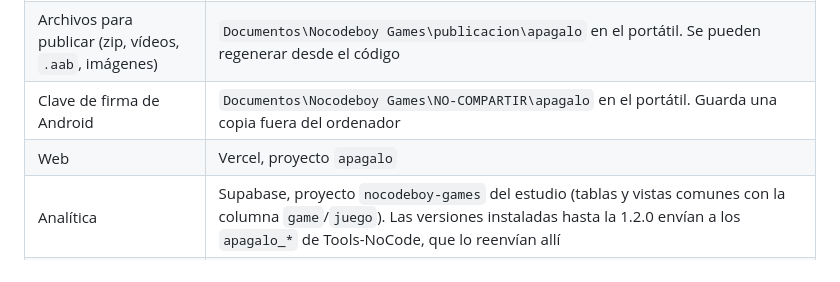
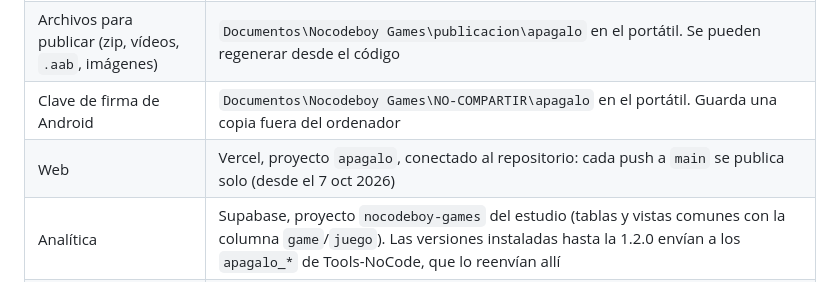
Before and after one commit to Nocodeboy/apagalo, a Markdown page: docs/README.md, the part around the change. Rendered like a GitHub page.

Commit message:
Docs: la web se publica sola con cada push a main
Co-Authored-By: Claude Opus 5.5 <noreply@anthropic.com>
Claude-Session: https://claude.ai/code/session_01UmcqVM3Ro4nf4AxwFBXhLD

```diff
--- a/docs/README.md
+++ b/docs/README.md
@@ -36,7 +36,7 @@ La 1.3.0 (29 sept) trajo el nombre internacional «Put It Out! Firefighter», mo
 | Código | https://github.com/Nocodeboy/apagalo. Copia de trabajo en el portátil: `Documentos\Nocodeboy Games\apagalo`, al lado de las de `nocodeboy-games`, `marchando` y `pastorealo` (una carpeta por repositorio, como en GitHub) |
 | Archivos para publicar (zip, vídeos, `.aab`, imágenes) | `Documentos\Nocodeboy Games\publicacion\apagalo` en el portátil. Se pueden regenerar desde el código |
 | Clave de firma de Android | `Documentos\Nocodeboy Games\NO-COMPARTIR\apagalo` en el portátil. Guarda una copia fuera del ordenador |
-| Web | Vercel, proyecto `apagalo` |
+| Web | Vercel, proyecto `apagalo`, conectado al repositorio: cada push a `main` se publica solo (desde el 7 oct 2026) |
 | Analítica | Supabase, proyecto `nocodeboy-games` del estudio (tablas y vistas comunes con la columna `game`/`juego`). Las versiones instaladas hasta la 1.2.0 envían a los `apagalo_*` de Tools-NoCode, que lo reenvían allí |
 | Google Play | Play Console, cuenta NoCodeBuilder |
 | Testers | Grupo de Google `apagalo-testers` (https://groups.google.com/g/apagalo-testers) |
```
